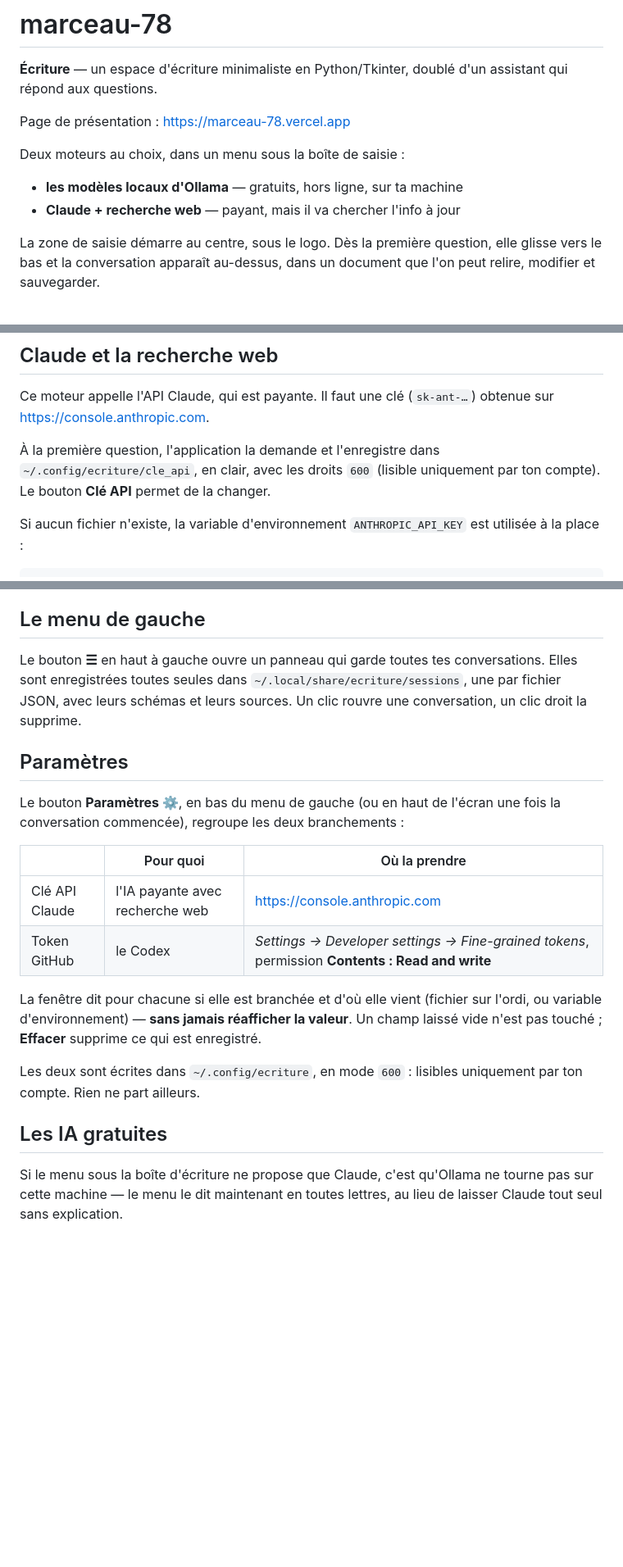
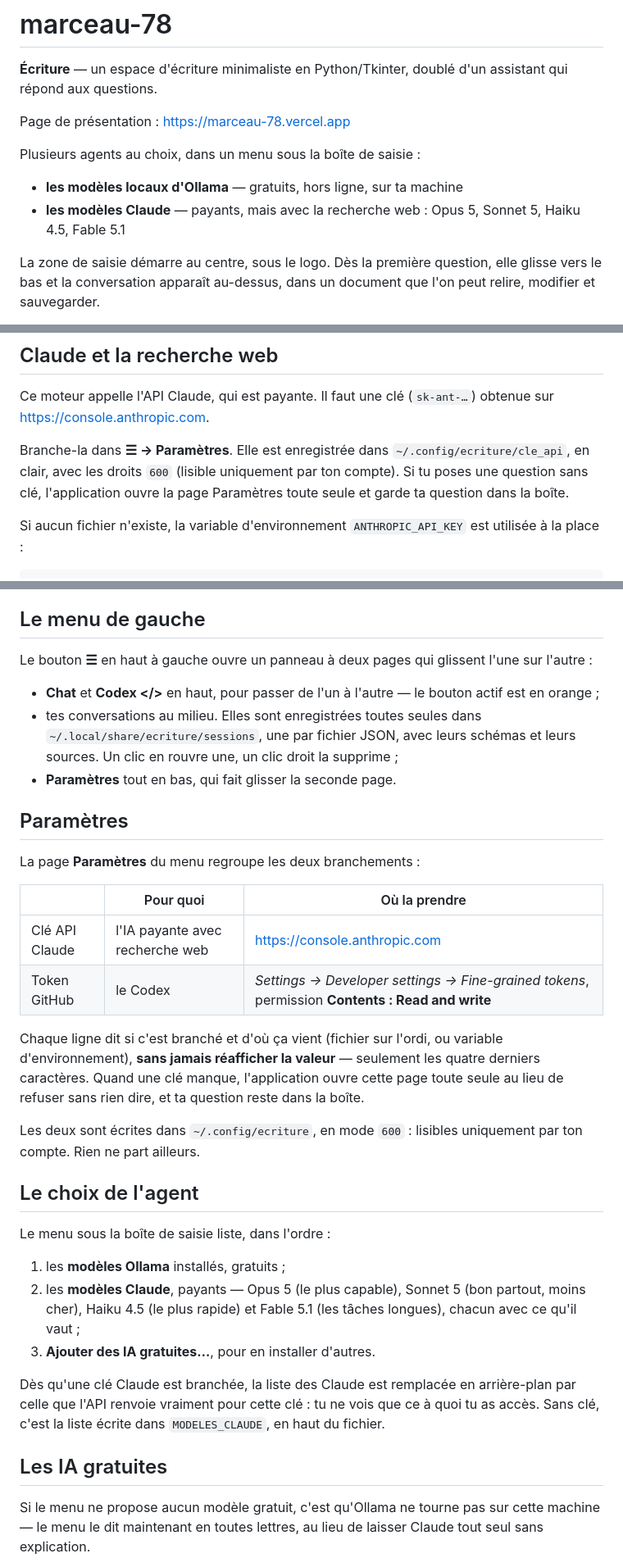
Before and after one commit to alexmarceauprevost812-source/marceau-78, a Markdown page: README.md, 3 parts joined by grey strips. Shown at 82% size. GitHub-like rendering; blank space fills up the shorter version.

Commit message:
Mettre le README à jour pour le menu à deux pages et les modèles
Le menu de gauche, Paramètres, le choix de l'agent avec tous les modèles
Claude, et les passages qui renvoyaient encore au bouton « Clé API »
disparu.

Co-Authored-By: Claude Opus 5 <noreply@anthropic.com>
Claude-Session: https://claude.ai/code/session_01KVx1J7MMX84XsdcK1RAmCN

```diff
--- a/README.md
+++ b/README.md
@@ -5,10 +5,11 @@ assistant qui répond aux questions.
 
 Page de présentation : <https://marceau-78.vercel.app>
 
-Deux moteurs au choix, dans un menu sous la boîte de saisie :
+Plusieurs agents au choix, dans un menu sous la boîte de saisie :
 
 - **les modèles locaux d'Ollama** — gratuits, hors ligne, sur ta machine
-- **Claude + recherche web** — payant, mais il va chercher l'info à jour
+- **les modèles Claude** — payants, mais avec la recherche web : Opus 5,
+  Sonnet 5, Haiku 4.5, Fable 5.1
 
 La zone de saisie démarre au centre, sous le logo. Dès la première question,
 elle glisse vers le bas et la conversation apparaît au-dessus, dans un document
@@ -74,9 +75,10 @@ que d'inventer quand la question porte sur quelque chose de récent.
 Ce moteur appelle l'API Claude, qui est payante. Il faut une clé (`sk-ant-…`)
 obtenue sur <https://console.anthropic.com>.
 
-À la première question, l'application la demande et l'enregistre dans
+Branche-la dans **☰ → Paramètres**. Elle est enregistrée dans
 `~/.config/ecriture/cle_api`, en clair, avec les droits `600` (lisible
-uniquement par ton compte). Le bouton **Clé API** permet de la changer.
+uniquement par ton compte). Si tu poses une question sans clé, l'application
+ouvre la page Paramètres toute seule et garde ta question dans la boîte.
 
 Si aucun fichier n'existe, la variable d'environnement `ANTHROPIC_API_KEY` est
 utilisée à la place :
@@ -128,31 +130,52 @@ facultatif : sans lui, Tkinter divise la taille par un nombre entier.
 
 ## Le menu de gauche
 
-Le bouton **☰** en haut à gauche ouvre un panneau qui garde toutes tes
-conversations. Elles sont enregistrées toutes seules dans
-`~/.local/share/ecriture/sessions`, une par fichier JSON, avec leurs schémas et
-leurs sources. Un clic rouvre une conversation, un clic droit la supprime.
+Le bouton **☰** en haut à gauche ouvre un panneau à deux pages qui glissent
+l'une sur l'autre :
+
+- **Chat** et **Codex </>** en haut, pour passer de l'un à l'autre — le bouton
+  actif est en orange ;
+- tes conversations au milieu. Elles sont enregistrées toutes seules dans
+  `~/.local/share/ecriture/sessions`, une par fichier JSON, avec leurs schémas
+  et leurs sources. Un clic en rouvre une, un clic droit la supprime ;
+- **Paramètres** tout en bas, qui fait glisser la seconde page.
 
 ## Paramètres
 
-Le bouton **Paramètres ⚙**, en bas du menu de gauche (ou en haut de l'écran une
-fois la conversation commencée), regroupe les deux branchements :
+La page **Paramètres** du menu regroupe les deux branchements :
 
 | | Pour quoi | Où la prendre |
 | --- | --- | --- |
 | Clé API Claude | l'IA payante avec recherche web | <https://console.anthropic.com> |
 | Token GitHub | le Codex | *Settings → Developer settings → Fine-grained tokens*, permission **Contents : Read and write** |
 
-La fenêtre dit pour chacune si elle est branchée et d'où elle vient (fichier sur
-l'ordi, ou variable d'environnement) — **sans jamais réafficher la valeur**. Un
-champ laissé vide n'est pas touché ; **Effacer** supprime ce qui est enregistré.
+Chaque ligne dit si c'est branché et d'où ça vient (fichier sur l'ordi, ou
+variable d'environnement), **sans jamais réafficher la valeur** — seulement les
+quatre derniers caractères. Quand une clé manque, l'application ouvre cette page
+toute seule au lieu de refuser sans rien dire, et ta question reste dans la
+boîte.
 
 Les deux sont écrites dans `~/.config/ecriture`, en mode `600` : lisibles
 uniquement par ton compte. Rien ne part ailleurs.
 
+## Le choix de l'agent
+
+Le menu sous la boîte de saisie liste, dans l'ordre :
+
+1. les **modèles Ollama** installés, gratuits ;
+2. les **modèles Claude**, payants — Opus 5 (le plus capable), Sonnet 5 (bon
+   partout, moins cher), Haiku 4.5 (le plus rapide) et Fable 5.1 (les tâches
+   longues), chacun avec ce qu'il vaut ;
+3. **Ajouter des IA gratuites…**, pour en installer d'autres.
+
+Dès qu'une clé Claude est branchée, la liste des Claude est remplacée en
+arrière-plan par celle que l'API renvoie vraiment pour cette clé : tu ne vois
+que ce à quoi tu as accès. Sans clé, c'est la liste écrite dans
+`MODELES_CLAUDE`, en haut du fichier.
+
 ## Les IA gratuites
 
-Si le menu sous la boîte d'écriture ne propose que Claude, c'est qu'Ollama ne
+Si le menu ne propose aucun modèle gratuit, c'est qu'Ollama ne
 tourne pas sur cette machine — le menu le dit maintenant en toutes lettres,
 au lieu de laisser Claude tout seul sans explication.
 
```
Also changed, not shown: other parts of README.md (+3 -2 lines).
